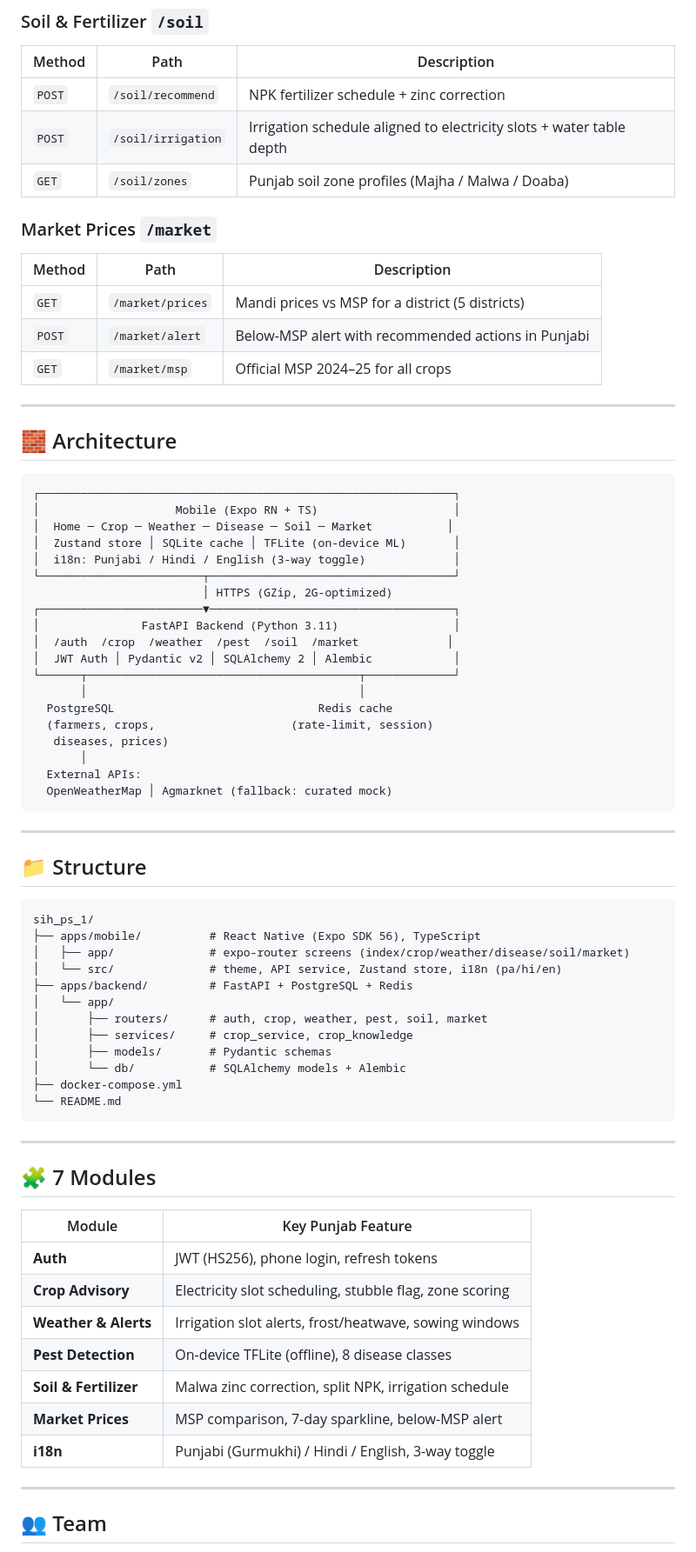
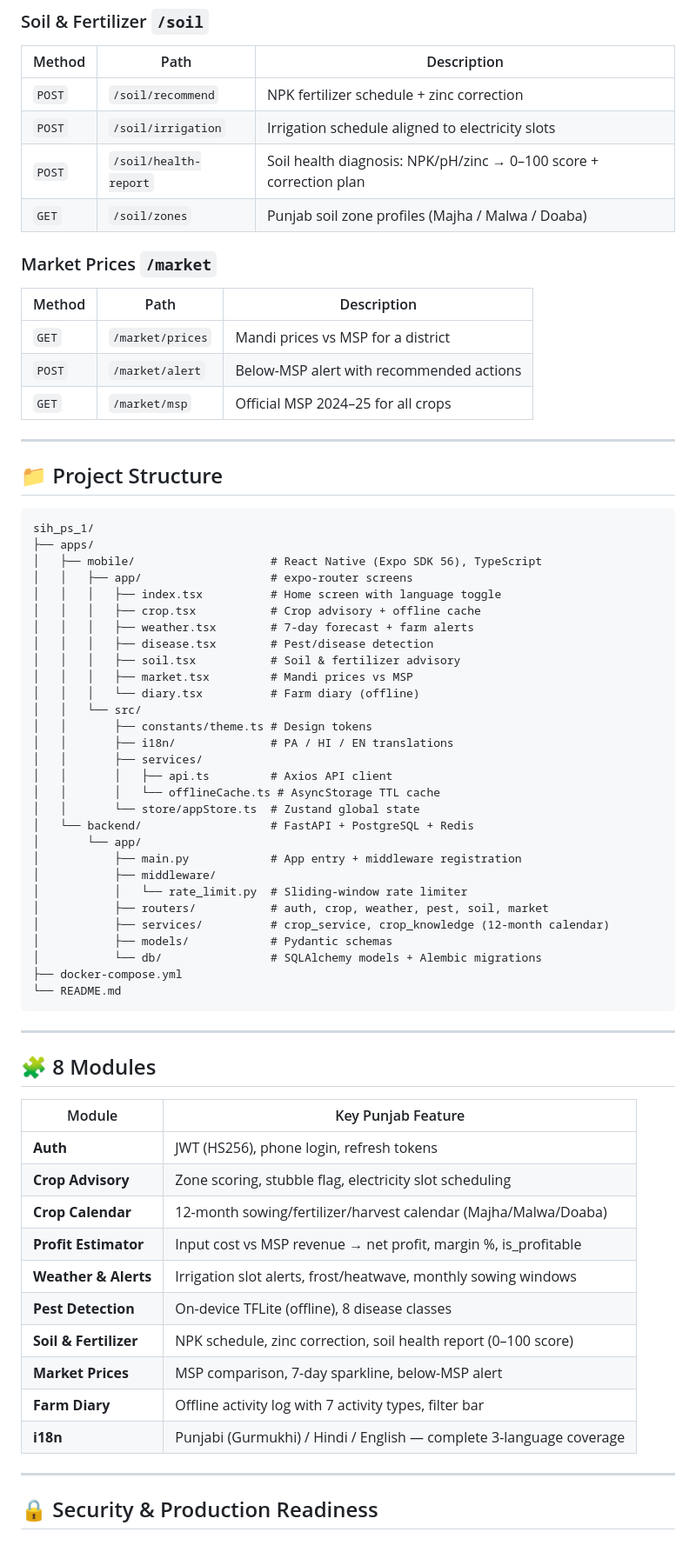
Before and after one commit to shivam131513-cyber/Crop-Management-System-, a Markdown page: README.md, the part around one of its changes. Shown at 87% size. GitHub-like rendering.

Commit message:
docs: rewrite README with updated API table, architecture diagram, all 8 new features, and contributing guide

````diff
--- a/README.md
+++ b/README.md
@@ -112,76 +144,71 @@ npx expo start --android
 | Method | Path | Description |
 |--------|------|-------------|
 | `POST` | `/soil/recommend` | NPK fertilizer schedule + zinc correction |
-| `POST` | `/soil/irrigation` | Irrigation schedule aligned to electricity slots + water table depth |
+| `POST` | `/soil/irrigation` | Irrigation schedule aligned to electricity slots |
+| `POST` | `/soil/health-report` | Soil health diagnosis: NPK/pH/zinc → 0–100 score + correction plan |
 | `GET`  | `/soil/zones` | Punjab soil zone profiles (Majha / Malwa / Doaba) |
 
 ### Market Prices `/market`
 | Method | Path | Description |
 |--------|------|-------------|
-| `GET`  | `/market/prices` | Mandi prices vs MSP for a district (5 districts) |
-| `POST` | `/market/alert` | Below-MSP alert with recommended actions in Punjabi |
+| `GET`  | `/market/prices` | Mandi prices vs MSP for a district |
+| `POST` | `/market/alert` | Below-MSP alert with recommended actions |
 | `GET`  | `/market/msp` | Official MSP 2024–25 for all crops |
 
 ---
 
-## 🧱 Architecture
-
-```
-┌─────────────────────────────────────────────────────────────┐
-│                    Mobile (Expo RN + TS)                    │
-│  Home ─ Crop ─ Weather ─ Disease ─ Soil ─ Market           │
-│  Zustand store │ SQLite cache │ TFLite (on-device ML)       │
-│  i18n: Punjabi / Hindi / English (3-way toggle)             │
-└────────────────────────┬────────────────────────────────────┘
-                         │ HTTPS (GZip, 2G-optimized)
-┌────────────────────────▼────────────────────────────────────┐
-│               FastAPI Backend (Python 3.11)                 │
-│  /auth  /crop  /weather  /pest  /soil  /market             │
-│  JWT Auth │ Pydantic v2 │ SQLAlchemy 2 │ Alembic            │
-└──────┬────────────────────────────────────────┬─────────────┘
-       │                                        │
-  PostgreSQL                              Redis cache
-  (farmers, crops,                    (rate-limit, session)
-   diseases, prices)
-       │
-  External APIs:
-  OpenWeatherMap │ Agmarknet (fallback: curated mock)
-```
-
----
-
-## 📁 Structure
+## 📁 Project Structure
 
 ```
 sih_ps_1/
-├── apps/mobile/          # React Native (Expo SDK 56), TypeScript
-│   ├── app/              # expo-router screens (index/crop/weather/disease/soil/market)
-│   └── src/              # theme, API service, Zustand store, i18n (pa/hi/en)
-├── apps/backend/         # FastAPI + PostgreSQL + Redis
-│   └── app/
-│       ├── routers/      # auth, crop, weather, pest, soil, market
-│       ├── services/     # crop_service, crop_knowledge
-│       ├── models/       # Pydantic schemas
-│       └── db/           # SQLAlchemy models + Alembic
+├── apps/
+│   ├── mobile/                    # React Native (Expo SDK 56), TypeScript
+│   │   ├── app/                   # expo-router screens
+│   │   │   ├── index.tsx          # Home screen with language toggle
+│   │   │   ├── crop.tsx           # Crop advisory + offline cache
+│   │   │   ├── weather.tsx        # 7-day forecast + farm alerts
+│   │   │   ├── disease.tsx        # Pest/disease detection
+│   │   │   ├── soil.tsx           # Soil & fertilizer advisory
+│   │   │   ├── market.tsx         # Mandi prices vs MSP
+│   │   │   └── diary.tsx          # Farm diary (offline)
+│   │   └── src/
+│   │       ├── constants/theme.ts # Design tokens
+│   │       ├── i18n/              # PA / HI / EN translations
+│   │       ├── services/
+│   │       │   ├── api.ts         # Axios API client
+│   │       │   └── offlineCache.ts # AsyncStorage TTL cache
+│   │       └── store/appStore.ts  # Zustand global state
+│   └── backend/                   # FastAPI + PostgreSQL + Redis
+│       └── app/
+│           ├── main.py            # App entry + middleware registration
+│           ├── middleware/
+│           │   └── rate_limit.py  # Sliding-window rate limiter
+│           ├── routers/           # auth, crop, weather, pest, soil, market
+│           ├── services/          # crop_service, crop_knowledge (12-month calendar)
+│           ├── models/            # Pydantic schemas
+│           └── db/                # SQLAlchemy models + Alembic migrations
 ├── docker-compose.yml
 └── README.md
 ```
 
 ---
 
-## 🧩 7 Modules
+## 🧩 8 Modules
 
 | Module | Key Punjab Feature |
-|--------|--------------------|
+|--------|-------------------|
 | **Auth** | JWT (HS256), phone login, refresh tokens |
-| **Crop Advisory** | Electricity slot scheduling, stubble flag, zone scoring |
-| **Weather & Alerts** | Irrigation slot alerts, frost/heatwave, sowing windows |
+| **Crop Advisory** | Zone scoring, stubble flag, electricity slot scheduling |
+| **Crop Calendar** | 12-month sowing/fertilizer/harvest calendar (Majha/Malwa/Doaba) |
+| **Profit Estimator** | Input cost vs MSP revenue → net profit, margin %, is_profitable |
+| **Weather & Alerts** | Irrigation slot alerts, frost/heatwave, monthly sowing windows |
 | **Pest Detection** | On-device TFLite (offline), 8 disease classes |
-| **Soil & Fertilizer** | Malwa zinc correction, split NPK, irrigation schedule |
+| **Soil & Fertilizer** | NPK schedule, zinc correction, soil health report (0–100 score) |
 | **Market Prices** | MSP comparison, 7-day sparkline, below-MSP alert |
-| **i18n** | Punjabi (Gurmukhi) / Hindi / English, 3-way toggle |
+| **Farm Diary** | Offline activity log with 7 activity types, filter bar |
+| **i18n** | Punjabi (Gurmukhi) / Hindi / English — complete 3-language coverage |
 
 ---
 
-## 👥 Team
+## 🔒 Security & Production Readiness
 
````
Also changed, not shown: other parts of README.md (+58 -94 lines).
